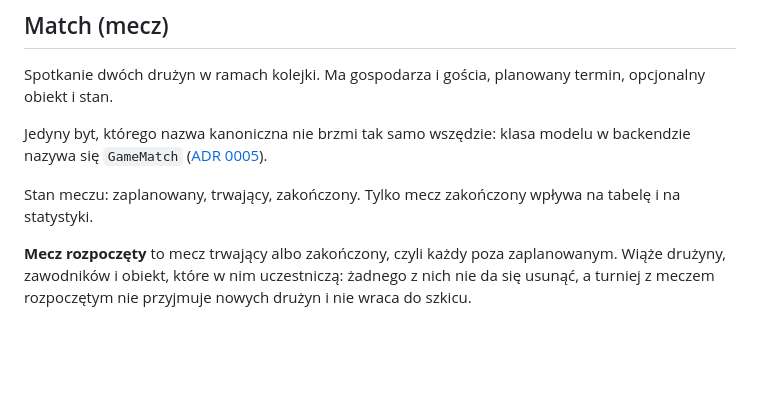
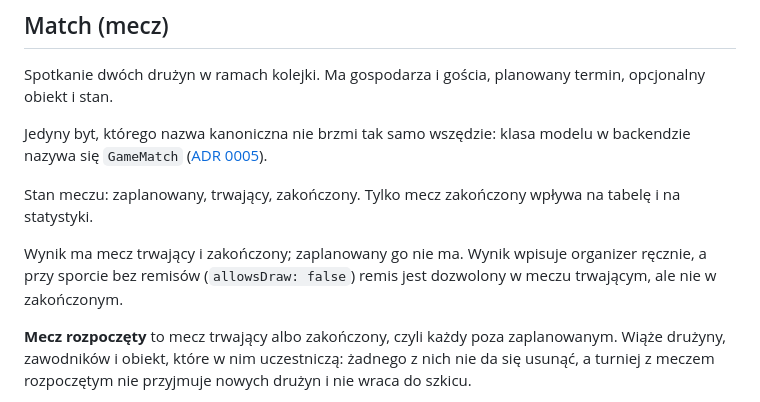
Before and after one commit to dawer2253/sports-tournament-app, a Markdown page: CONTEXT.md, the part around the change. GitHub-like rendering; blank space fills up the shorter version.

Commit message:
Docs: hasło meczu o wyniku i domknięcie wpisu o draft (#176)
CONTEXT.md mówi, że wynik ma mecz trwający i zakończony, a zaplanowany nie.
docs/PLAN.md §14 traci wpis „v0.2: czy w turnieju draft wolno wpisywać wyniki”,
bo #159 go rozstrzygnął.

```diff
--- a/CONTEXT.md
+++ b/CONTEXT.md
@@ -155,6 +155,10 @@ w backendzie nazywa się `GameMatch`
 Stan meczu: zaplanowany, trwający, zakończony. Tylko mecz zakończony wpływa na
 tabelę i na statystyki.
 
+Wynik ma mecz trwający i zakończony; zaplanowany go nie ma. Wynik wpisuje
+organizer ręcznie, a przy sporcie bez remisów (`allowsDraw: false`) remis jest
+dozwolony w meczu trwającym, ale nie w zakończonym.
+
 **Mecz rozpoczęty** to mecz trwający albo zakończony, czyli każdy poza
 zaplanowanym. Wiąże drużyny, zawodników i obiekt, które w nim uczestniczą:
 żadnego z nich nie da się usunąć, a turniej z meczem rozpoczętym nie przyjmuje
```
Also changed, not shown: docs/PLAN.md (+0 -2 lines).
